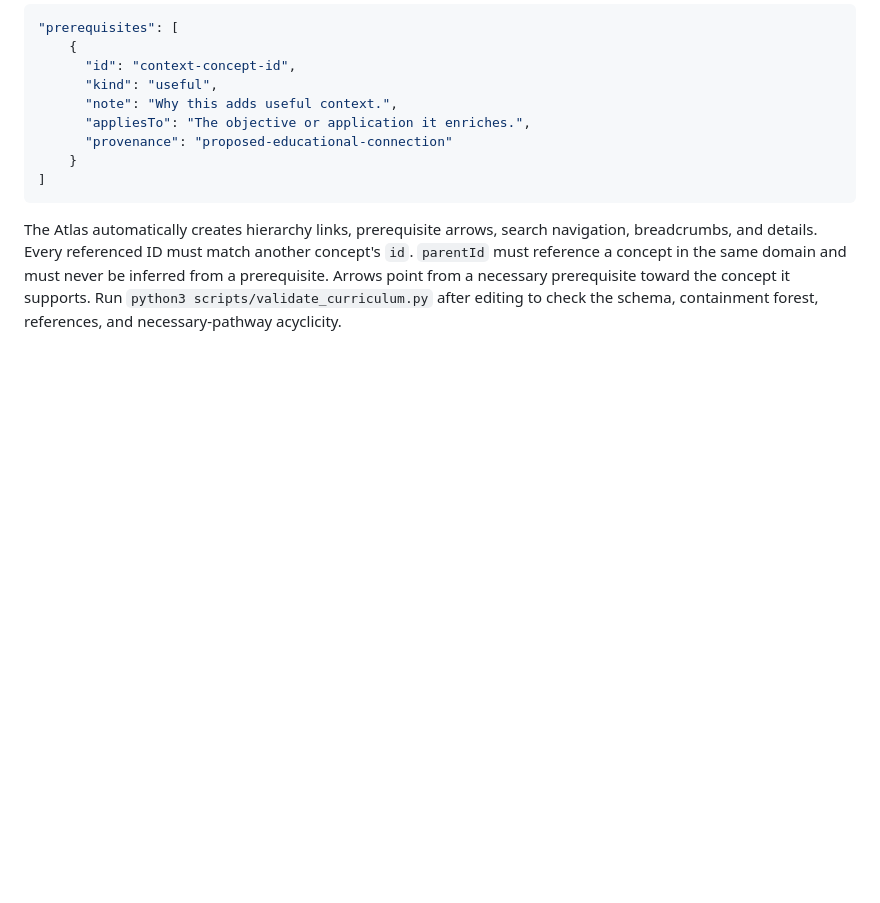
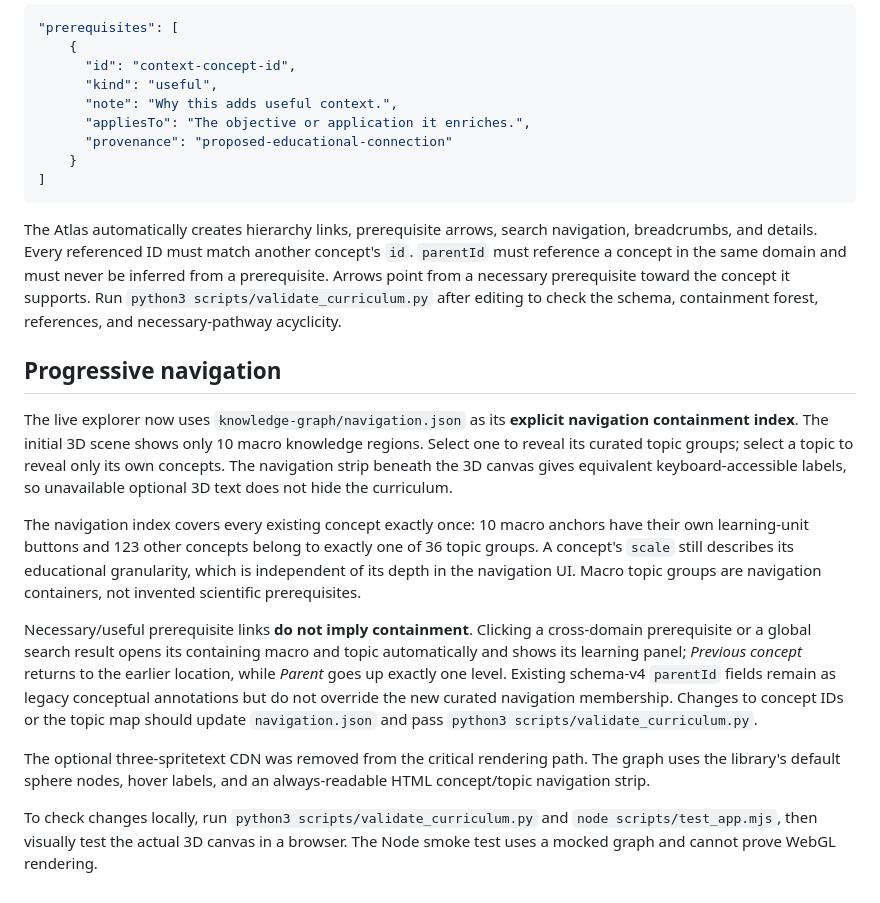
Before and after one commit to diegovera123/gravitational-wave-paleontology-research-atlas, a Markdown page: README.md, the part around the change. Rendered like a GitHub page; blank space fills up the shorter version.

Commit message:
Document curated navigation containment and reliable 3D explorer

````diff
--- a/README.md
+++ b/README.md
@@ -93,3 +93,15 @@ Useful prerequisites use the same collection:
 ```
 
 The Atlas automatically creates hierarchy links, prerequisite arrows, search navigation, breadcrumbs, and details. Every referenced ID must match another concept's `id`. `parentId` must reference a concept in the same domain and must never be inferred from a prerequisite. Arrows point from a necessary prerequisite toward the concept it supports. Run `python3 scripts/validate_curriculum.py` after editing to check the schema, containment forest, references, and necessary-pathway acyclicity.
+
+## Progressive navigation
+
+The live explorer now uses `knowledge-graph/navigation.json` as its **explicit navigation containment index**. The initial 3D scene shows only 10 macro knowledge regions. Select one to reveal its curated topic groups; select a topic to reveal only its own concepts. The navigation strip beneath the 3D canvas gives equivalent keyboard-accessible labels, so unavailable optional 3D text does not hide the curriculum.
+
+The navigation index covers every existing concept exactly once: 10 macro anchors have their own learning-unit buttons and 123 other concepts belong to exactly one of 36 topic groups. A concept's `scale` still describes its educational granularity, which is independent of its depth in the navigation UI. Macro topic groups are navigation containers, not invented scientific prerequisites.
+
+Necessary/useful prerequisite links **do not imply containment**. Clicking a cross-domain prerequisite or a global search result opens its containing macro and topic automatically and shows its learning panel; *Previous concept* returns to the earlier location, while *Parent* goes up exactly one level. Existing schema-v4 `parentId` fields remain as legacy conceptual annotations but do not override the new curated navigation membership. Changes to concept IDs or the topic map should update `navigation.json` and pass `python3 scripts/validate_curriculum.py`.
+
+The optional three-spritetext CDN was removed from the critical rendering path. The graph uses the library's default sphere nodes, hover labels, and an always-readable HTML concept/topic navigation strip.
+
+To check changes locally, run `python3 scripts/validate_curriculum.py` and `node scripts/test_app.mjs`, then visually test the actual 3D canvas in a browser. The Node smoke test uses a mocked graph and cannot prove WebGL rendering.
````
